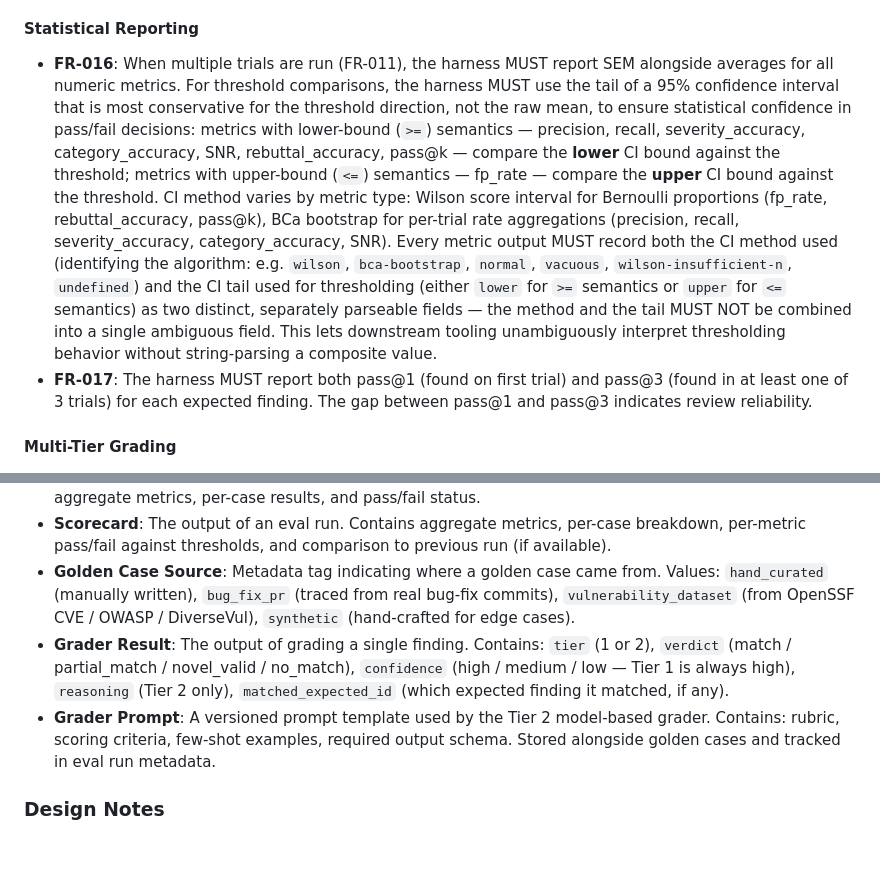
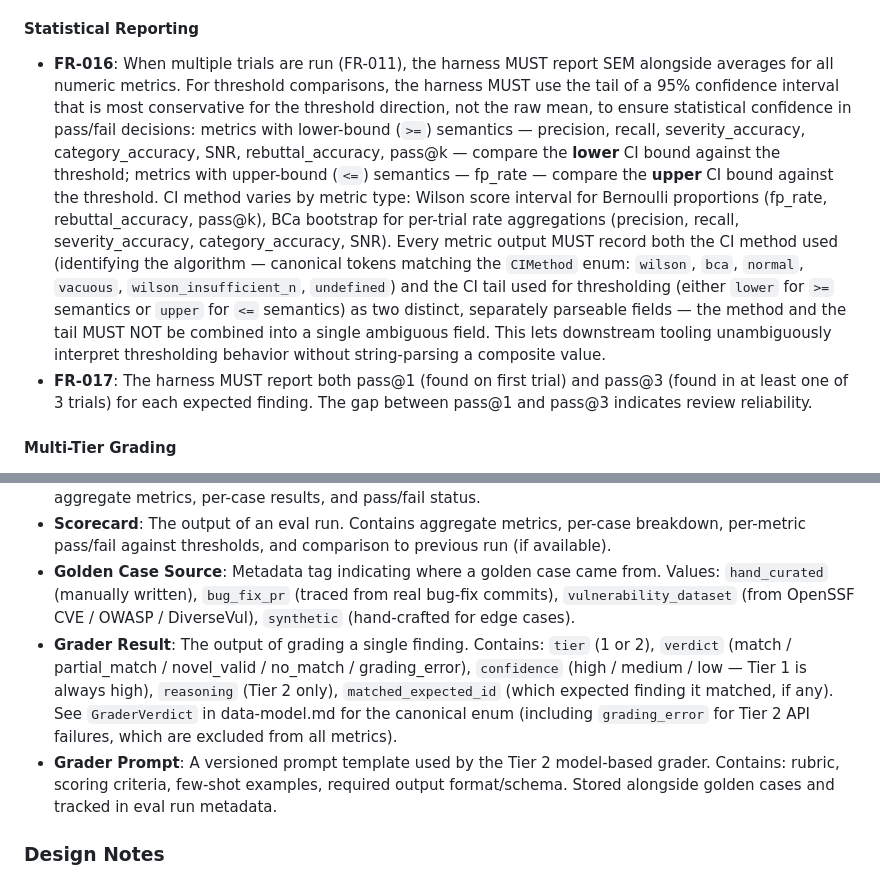
Before and after one commit to PetroczyP/Agent-in-a-Box, a Markdown page: specs/007-eval-harness/spec.md, 2 parts joined by grey strips. GitHub-like rendering; blank space fills up the shorter version.

Commit message:
fix: address PR #17 review round 4 — 3 CodeRabbit spec-consistency fixes
- FR-016 (line 145): canonical `ci_method` tokens now match the `CIMethod`
  enum (`wilson`, `bca`, `normal`, `vacuous`, `wilson_insufficient_n`,
  `undefined`) — was using `bca-bootstrap` and `wilson-insufficient-n`
  hyphen-forms that contradicted DN-003 (line 191) and data-model.md
- Grader Result (line 182): verdict list now includes `grading_error` to
  match `GraderVerdict` in data-model.md (was missing the Tier 2 API-failure
  sentinel); added cross-reference to data-model.md
- Grader Prompt (line 183): "required output schema" → "required output
  format/schema" for clarity

Co-Authored-By: Claude Opus 4.7 <noreply@anthropic.com>

```diff
--- a/specs/007-eval-harness/spec.md
+++ b/specs/007-eval-harness/spec.md
@@ -142,7 +142,7 @@ The eval suite can be run as part of the CI pipeline. When a PR changes the revi
 
 #### Statistical Reporting
 
-- **FR-016**: When multiple trials are run (FR-011), the harness MUST report SEM alongside averages for all numeric metrics. For threshold comparisons, the harness MUST use the tail of a 95% confidence interval that is most conservative for the threshold direction, not the raw mean, to ensure statistical confidence in pass/fail decisions: metrics with lower-bound (`>=`) semantics — precision, recall, severity_accuracy, category_accuracy, SNR, rebuttal_accuracy, pass@k — compare the **lower** CI bound against the threshold; metrics with upper-bound (`<=`) semantics — fp_rate — compare the **upper** CI bound against the threshold. CI method varies by metric type: Wilson score interval for Bernoulli proportions (fp_rate, rebuttal_accuracy, pass@k), BCa bootstrap for per-trial rate aggregations (precision, recall, severity_accuracy, category_accuracy, SNR). Every metric output MUST record both the CI method used (identifying the algorithm: e.g. `wilson`, `bca-bootstrap`, `normal`, `vacuous`, `wilson-insufficient-n`, `undefined`) and the CI tail used for thresholding (either `lower` for `>=` semantics or `upper` for `<=` semantics) as two distinct, separately parseable fields — the method and the tail MUST NOT be combined into a single ambiguous field. This lets downstream tooling unambiguously interpret thresholding behavior without string-parsing a composite value.
+- **FR-016**: When multiple trials are run (FR-011), the harness MUST report SEM alongside averages for all numeric metrics. For threshold comparisons, the harness MUST use the tail of a 95% confidence interval that is most conservative for the threshold direction, not the raw mean, to ensure statistical confidence in pass/fail decisions: metrics with lower-bound (`>=`) semantics — precision, recall, severity_accuracy, category_accuracy, SNR, rebuttal_accuracy, pass@k — compare the **lower** CI bound against the threshold; metrics with upper-bound (`<=`) semantics — fp_rate — compare the **upper** CI bound against the threshold. CI method varies by metric type: Wilson score interval for Bernoulli proportions (fp_rate, rebuttal_accuracy, pass@k), BCa bootstrap for per-trial rate aggregations (precision, recall, severity_accuracy, category_accuracy, SNR). Every metric output MUST record both the CI method used (identifying the algorithm — canonical tokens matching the `CIMethod` enum: `wilson`, `bca`, `normal`, `vacuous`, `wilson_insufficient_n`, `undefined`) and the CI tail used for thresholding (either `lower` for `>=` semantics or `upper` for `<=` semantics) as two distinct, separately parseable fields — the method and the tail MUST NOT be combined into a single ambiguous field. This lets downstream tooling unambiguously interpret thresholding behavior without string-parsing a composite value.
 - **FR-017**: The harness MUST report both pass@1 (found on first trial) and pass@3 (found in at least one of 3 trials) for each expected finding. The gap between pass@1 and pass@3 indicates review reliability.
 
 #### Multi-Tier Grading
@@ -179,8 +179,8 @@ The eval suite can be run as part of the CI pipeline. When a PR changes the revi
 - **Eval Run**: A single execution of the full test suite. Contains: timestamp, model used, number of cases, aggregate metrics, per-case results, and pass/fail status.
 - **Scorecard**: The output of an eval run. Contains aggregate metrics, per-case breakdown, per-metric pass/fail against thresholds, and comparison to previous run (if available).
 - **Golden Case Source**: Metadata tag indicating where a golden case came from. Values: `hand_curated` (manually written), `bug_fix_pr` (traced from real bug-fix commits), `vulnerability_dataset` (from OpenSSF CVE / OWASP / DiverseVul), `synthetic` (hand-crafted for edge cases).
-- **Grader Result**: The output of grading a single finding. Contains: `tier` (1 or 2), `verdict` (match / partial_match / novel_valid / no_match), `confidence` (high / medium / low — Tier 1 is always high), `reasoning` (Tier 2 only), `matched_expected_id` (which expected finding it matched, if any).
-- **Grader Prompt**: A versioned prompt template used by the Tier 2 model-based grader. Contains: rubric, scoring criteria, few-shot examples, required output schema. Stored alongside golden cases and tracked in eval run metadata.
+- **Grader Result**: The output of grading a single finding. Contains: `tier` (1 or 2), `verdict` (match / partial_match / novel_valid / no_match / grading_error), `confidence` (high / medium / low — Tier 1 is always high), `reasoning` (Tier 2 only), `matched_expected_id` (which expected finding it matched, if any). See `GraderVerdict` in data-model.md for the canonical enum (including `grading_error` for Tier 2 API failures, which are excluded from all metrics).
+- **Grader Prompt**: A versioned prompt template used by the Tier 2 model-based grader. Contains: rubric, scoring criteria, few-shot examples, required output format/schema. Stored alongside golden cases and tracked in eval run metadata.
 
 ### Design Notes
 
```
